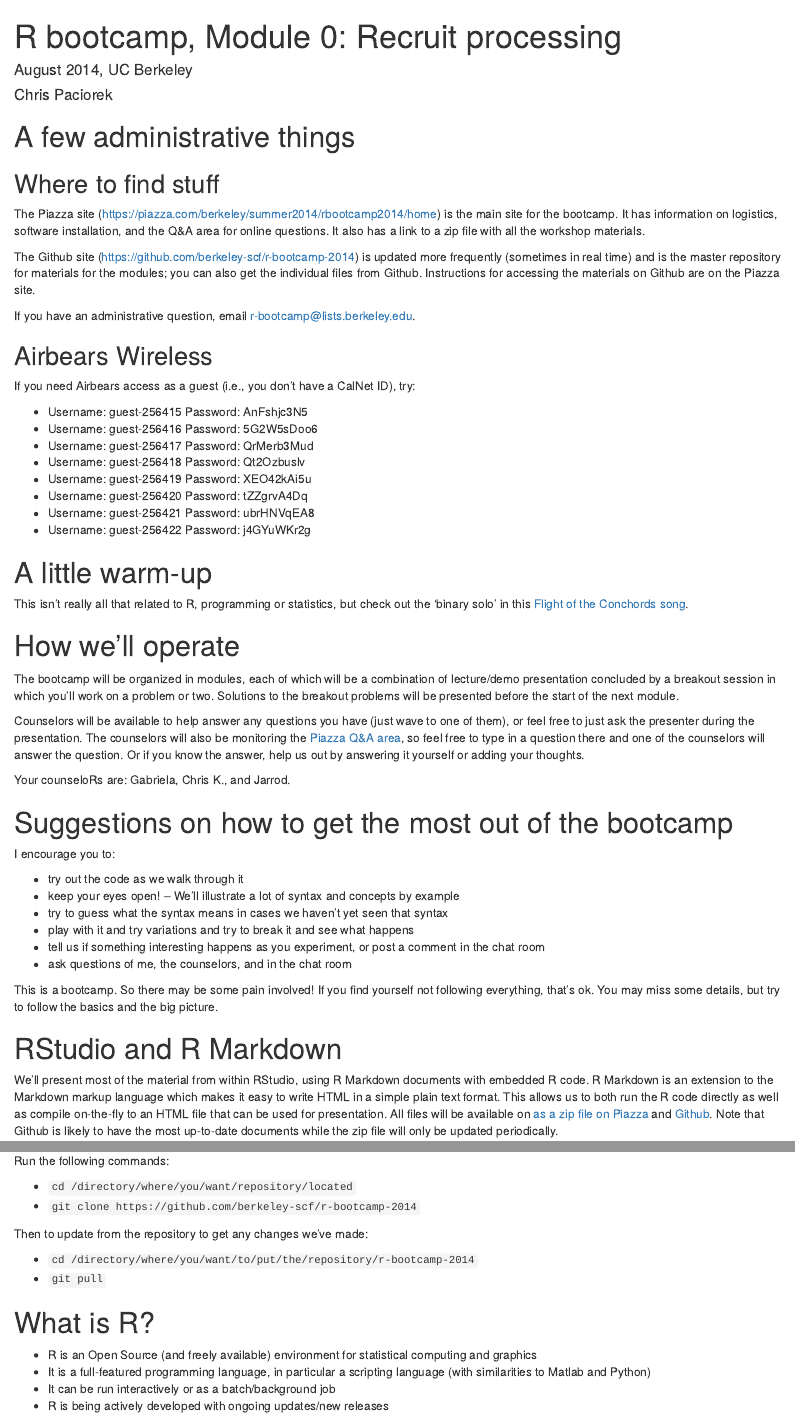
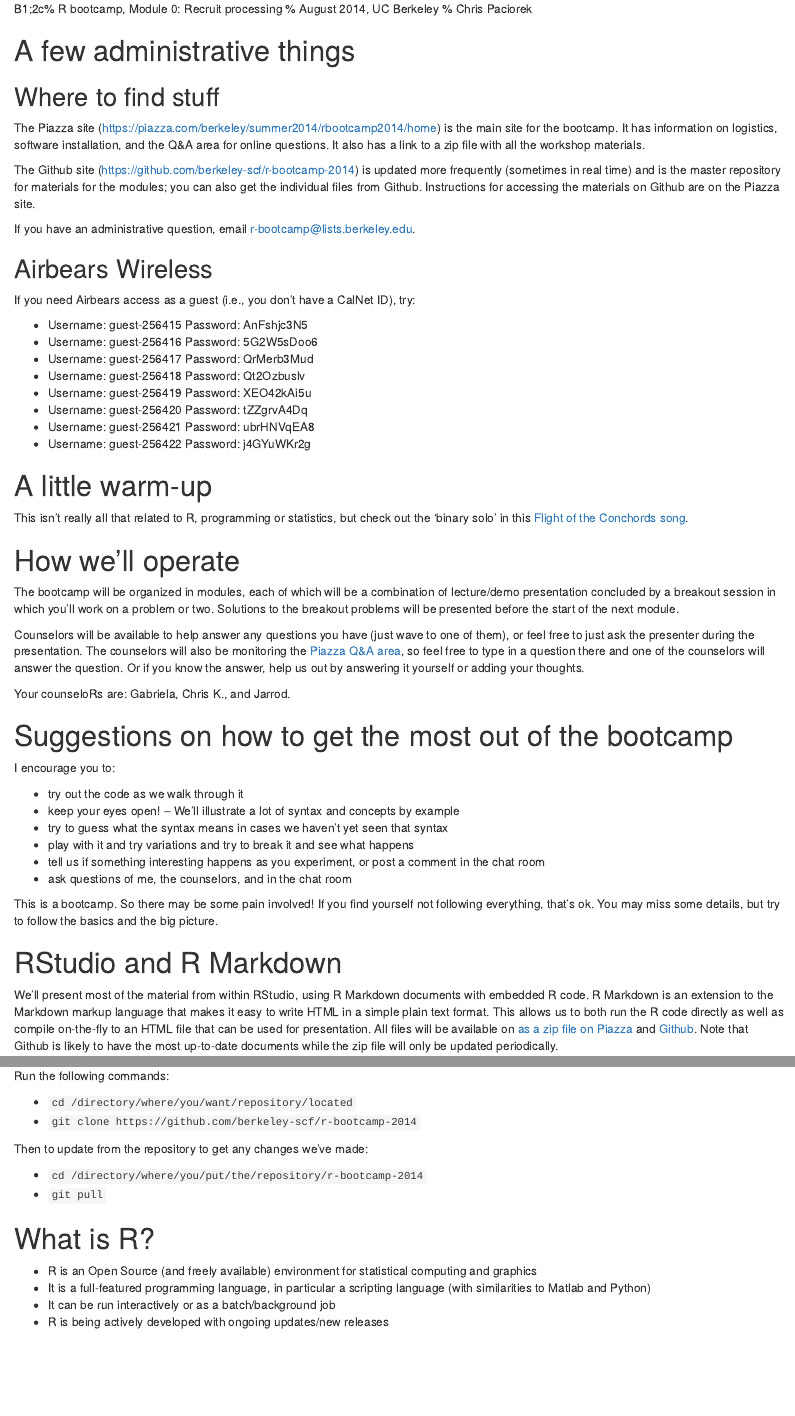
Before and after one commit to berkeley-scf/r-bootcamp-2014, an R Markdown document (modules/module0_induction.Rmd): the page in a window 1100 px wide, from its top, and a second part further down, joined at a grey line. Rendered offline with R 4.5, knitr and Pandoc, with nearby package versions.

```diff
--- a/modules/module0_induction.Rmd
+++ b/modules/module0_induction.Rmd
@@ -1,4 +1,4 @@
-% R bootcamp, Module 0: Recruit processing
+B1;2c% R bootcamp, Module 0: Recruit processing
 % August 2014, UC Berkeley
 % Chris Paciorek
 
@@ -53,7 +53,7 @@
 
 # RStudio and R Markdown
 
-We'll present most of the material from within RStudio, using R Markdown documents with embedded R code. R Markdown is an extension to the Markdown markup language which makes it easy to write HTML in a simple plain text format.  This allows us to both run the R code directly as well as compile on-the-fly to an HTML file that can be used for presentation. All files will be available on [as a zip file on Piazza](https://piazza.com/berkeley/summer2014/rbootcamp2014/home) and [Github](https://github.com/berkeley-scf/r-bootcamp-2014).  Note that Github is likely to have the most up-to-date documents while the zip file will only be updated periodically.
+We'll present most of the material from within RStudio, using R Markdown documents with embedded R code. R Markdown is an extension to the Markdown markup language that makes it easy to write HTML in a simple plain text format.  This allows us to both run the R code directly as well as compile on-the-fly to an HTML file that can be used for presentation. All files will be available on [as a zip file on Piazza](https://piazza.com/berkeley/summer2014/rbootcamp2014/home) and [Github](https://github.com/berkeley-scf/r-bootcamp-2014).  Note that Github is likely to have the most up-to-date documents while the zip file will only be updated periodically.
 
 Note: The files named *moduleX_blah_slides.html* have individual slides, while the files named *moduleX_blah.html* have the same content but all on one page.
 
@@ -88,7 +88,7 @@
 
 Then to update from the repository to get any changes we've made:
 
-- `cd /directory/where/you/want/to/put/the/repository/r-bootcamp-2014`
+- `cd /directory/where/you/put/the/repository/r-bootcamp-2014`
 - `git pull`
 
 
```
Also changed, not shown: modules/module1_basics.Rmd (+2 -1 lines), modules/module1_basics_slides.html.
